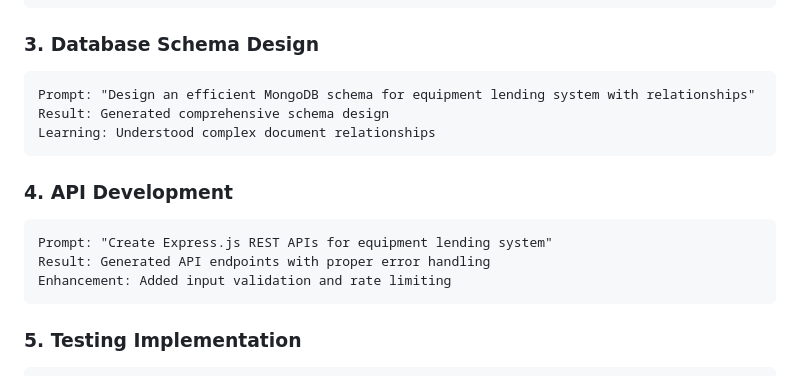
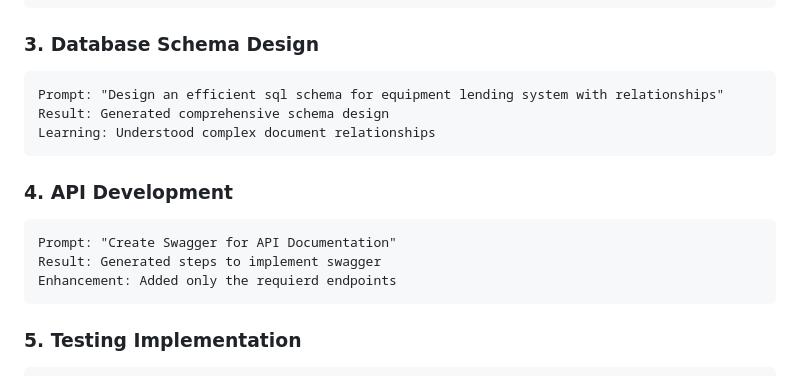
Before and after one commit to atul411/FSA-Assingmment, a Markdown page: AI_USAGE_LOG.md, the part around the change. Drawn GitHub-style.

````diff
--- a/AI_USAGE_LOG.md
+++ b/AI_USAGE_LOG.md
@@ -41,7 +41,7 @@ Improvement: Enhanced with real-time updates and validation
 ### 3. Database Schema Design
 
 ```
-Prompt: "Design an efficient MongoDB schema for equipment lending system with relationships"
+Prompt: "Design an efficient sql schema for equipment lending system with relationships"
 Result: Generated comprehensive schema design
 Learning: Understood complex document relationships
 ```
@@ -49,9 +49,9 @@ Learning: Understood complex document relationships
 ### 4. API Development
 
 ```
-Prompt: "Create Express.js REST APIs for equipment lending system"
-Result: Generated API endpoints with proper error handling
-Enhancement: Added input validation and rate limiting
+Prompt: "Create Swagger for API Documentation"
+Result: Generated steps to implement swagger
+Enhancement: Added only the requierd endpoints
 ```
 
 ### 5. Testing Implementation
````
Also changed, not shown: ASSIGNMENT_DOCUMENTATION.md (+3 -6 lines).
